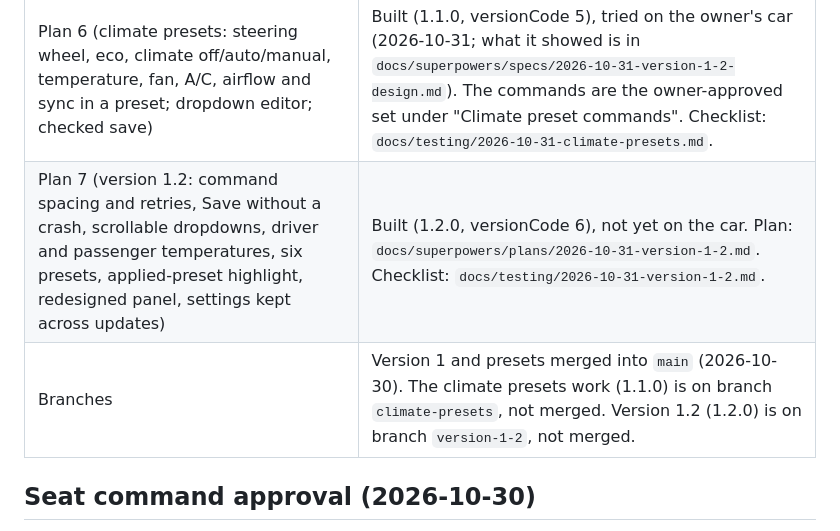
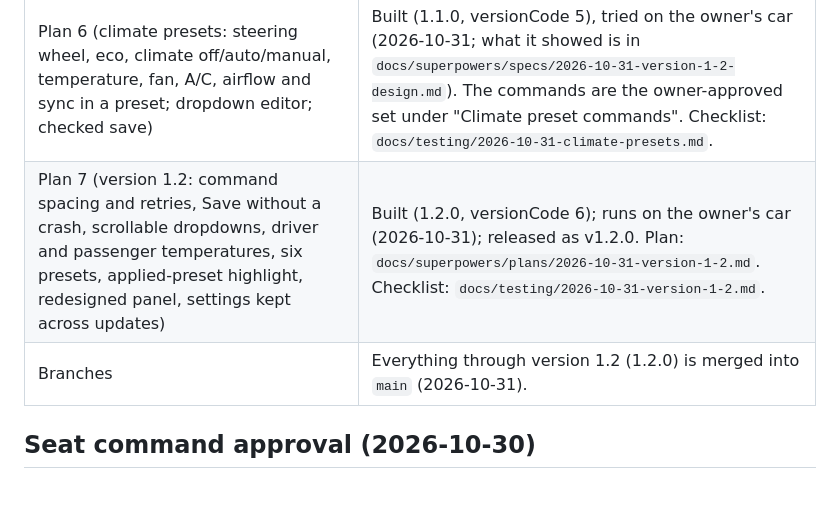
Before and after one commit to ZaneBenson/hkg-climate-page, a Markdown page: docs/notes/2026-10-30-status-and-findings.md, the part around the change. GitHub-like rendering; blank space fills up the shorter version.

```diff
--- a/docs/notes/2026-10-30-status-and-findings.md
+++ b/docs/notes/2026-10-30-status-and-findings.md
@@ -21,8 +21,8 @@ Ioniq 5 head unit (`NEEV23.USA.0000.V015.012.260507`). Companion documents:
 | Plan 4 (version 1: owner's layout changes, taps always send, install message for low /system space) | Built (1.0.0), not yet on the car. Checklist: `docs/testing/2026-10-30-version-1.md`. |
 | Plan 5 (version 2: presets of the seat settings, up to 4, applied from the page) | Built, released as v1.0.0 (versionCode 4; planned as 2.0.0), not yet on the car. Checklist: `docs/testing/2026-10-30-presets.md`. |
 | Plan 6 (climate presets: steering wheel, eco, climate off/auto/manual, temperature, fan, A/C, airflow and sync in a preset; dropdown editor; checked save) | Built (1.1.0, versionCode 5), tried on the owner's car (2026-10-31; what it showed is in `docs/superpowers/specs/2026-10-31-version-1-2-design.md`). The commands are the owner-approved set under "Climate preset commands". Checklist: `docs/testing/2026-10-31-climate-presets.md`. |
-| Plan 7 (version 1.2: command spacing and retries, Save without a crash, scrollable dropdowns, driver and passenger temperatures, six presets, applied-preset highlight, redesigned panel, settings kept across updates) | Built (1.2.0, versionCode 6), not yet on the car. Plan: `docs/superpowers/plans/2026-10-31-version-1-2.md`. Checklist: `docs/testing/2026-10-31-version-1-2.md`. |
-| Branches | Version 1 and presets merged into `main` (2026-10-30). The climate presets work (1.1.0) is on branch `climate-presets`, not merged. Version 1.2 (1.2.0) is on branch `version-1-2`, not merged. |
+| Plan 7 (version 1.2: command spacing and retries, Save without a crash, scrollable dropdowns, driver and passenger temperatures, six presets, applied-preset highlight, redesigned panel, settings kept across updates) | Built (1.2.0, versionCode 6); runs on the owner's car (2026-10-31); released as v1.2.0. Plan: `docs/superpowers/plans/2026-10-31-version-1-2.md`. Checklist: `docs/testing/2026-10-31-version-1-2.md`. |
+| Branches | Everything through version 1.2 (1.2.0) is merged into `main` (2026-10-31). |
 
 ## Seat command approval (2026-10-30)
 
```
Also changed, not shown: README.md (+9 -4 lines), docs/images/panel-close-up.jpg (added), docs/images/panel-in-car.jpg (added), docs/images/settings-beside-panel.jpg (added).
